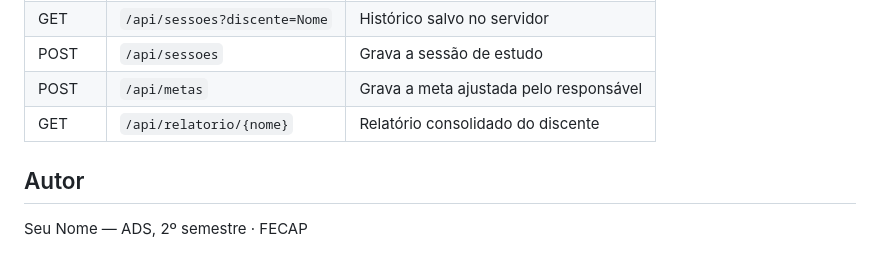
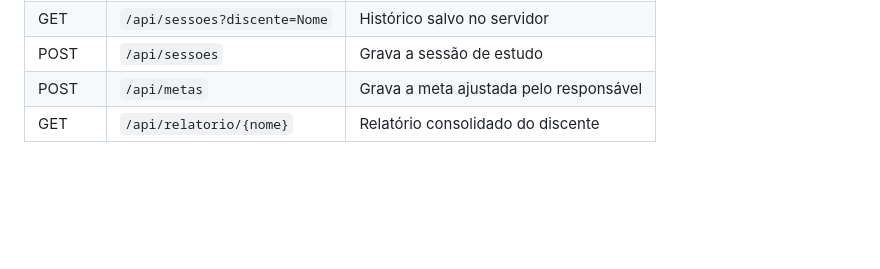
Before and after one commit to LauraRayssa/fecap-study, a Markdown page: README.md, the part around the change. GitHub-like rendering; blank space fills up the shorter version.

Commit message:
update readme
Removed author section from README.

```diff
--- a/README.md
+++ b/README.md
@@ -104,7 +104,3 @@ O banco `fecap_estudo` e as tabelas são criados automaticamente.
 | POST | `/api/sessoes` | Grava a sessão de estudo |
 | POST | `/api/metas` | Grava a meta ajustada pelo responsável |
 | GET | `/api/relatorio/{nome}` | Relatório consolidado do discente |
-
-## Autor
-
-Seu Nome — ADS, 2º semestre · FECAP
```
